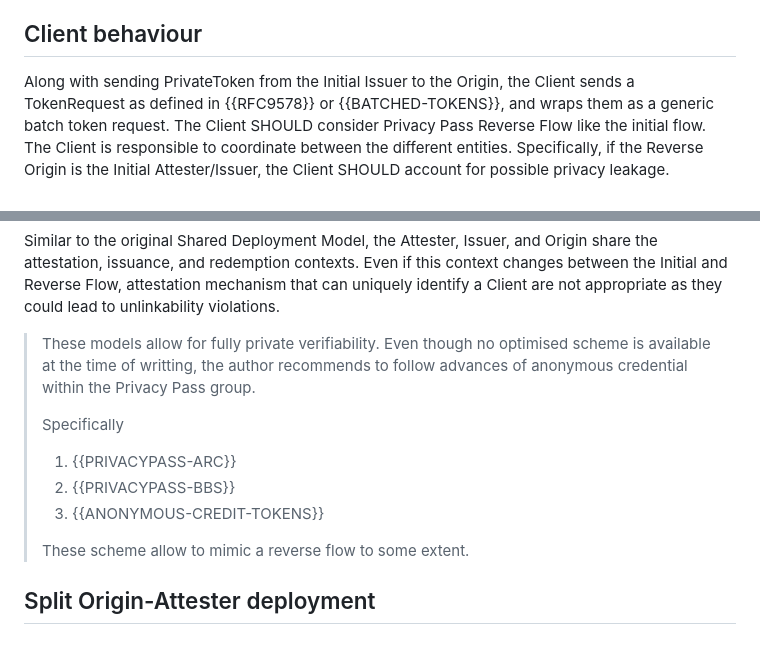
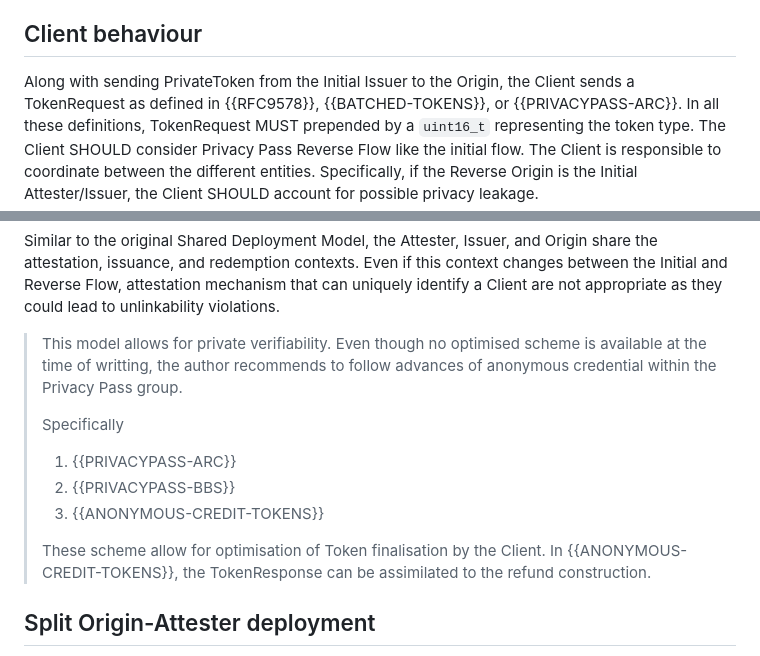
Before and after one commit to thibmeu/draft-meunier-privacypass-reverse-flow-informational, a Markdown page: draft-meunier-privacypass-reverse-flow.md, 2 parts joined by grey strips. Rendered like a GitHub page.

Commit message:
Update wording to include ARC in the TokenRequest

```diff
--- a/draft-meunier-privacypass-reverse-flow.md
+++ b/draft-meunier-privacypass-reverse-flow.md
@@ -192,8 +192,9 @@ This section defines a Reverse Flow, as presented in {{architecture}}, leveragin
 ## Client behaviour
 
 Along with sending PrivateToken from the Initial Issuer to the Origin, the
-Client sends a TokenRequest as defined in {{RFC9578}} or
-{{BATCHED-TOKENS}}, and wraps them as a generic batch token request.
+Client sends a TokenRequest as defined in {{RFC9578}},
+{{BATCHED-TOKENS}}, or {{PRIVACYPASS-ARC}}. In all these definitions, TokenRequest MUST
+prepended by a `uint16_t` representing the token type.
 The Client SHOULD consider Privacy Pass Reverse Flow like the initial flow.
 The Client is responsible to coordinate between the different entities.
 Specifically, if the Reverse Origin is the Initial Attester/Issuer, the Client
@@ -231,7 +232,7 @@ contexts. Even if this context changes between the Initial and
 Reverse Flow, attestation mechanism that can uniquely identify
 a Client are not appropriate as they could lead to unlinkability violations.
 
-> These models allow for fully private verifiability. Even though no optimised
+> This model allows for private verifiability. Even though no optimised
 > scheme is available at the time of writting, the author recommends to follow
 > advances of anonymous credential within the Privacy Pass group.
 >
@@ -241,7 +242,9 @@ a Client are not appropriate as they could lead to unlinkability violations.
 > 2. {{PRIVACYPASS-BBS}}
 > 3. {{ANONYMOUS-CREDIT-TOKENS}}
 >
-> These scheme allow to mimic a reverse flow to some extent.
+> These scheme allow for optimisation of Token finalisation by the Client.
+> In {{ANONYMOUS-CREDIT-TOKENS}}, the TokenResponse can be assimilated to
+> the refund construction.
 
 ## Split Origin-Attester deployment
 
```
